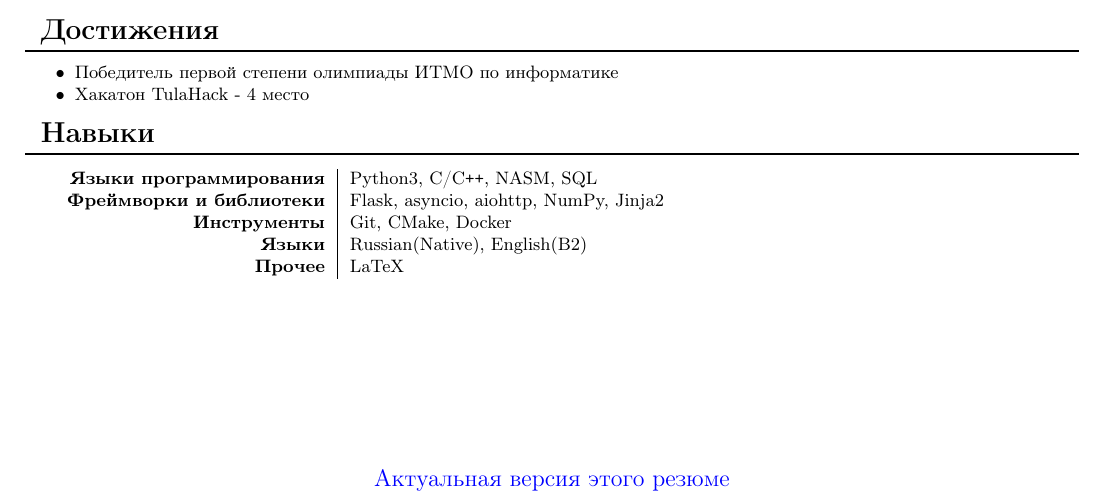
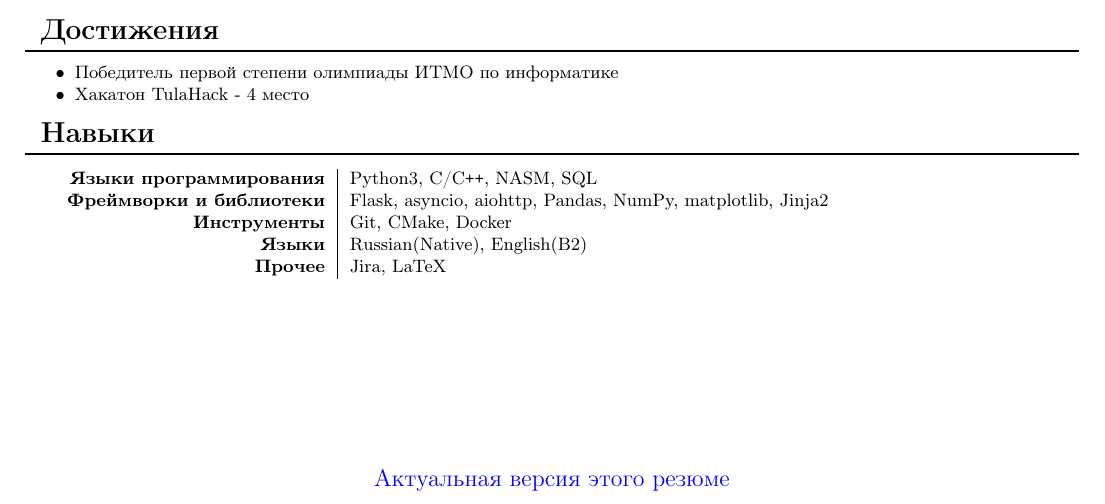
Before and after one commit to Marilius/CV, a LaTeX document (main.tex): part of the page, cut so that both start at the same text. Compiled offline with pdfLaTeX.

```diff
--- a/main.tex
+++ b/main.tex
@@ -51,7 +51,7 @@
     \small
     \begin{center}
     % \faMobile \hspace{0.1cm} $\boldsymbol{+}$7(961)260-08-01
-    \faMobile\hspace{0.1cm} \href{tel:89534322053}{$+$7(961)260-08-01}
+    \faMobile\hspace{0.1cm} \href{tel:89612600801}{$+$7(961)260-08-01}
     \hfill
     \faEnvelope\hspace{0.1cm} \href{mailto:BasalovYA@my.msu.ru}{BasalovYA@my.msu.ru}
     \hfill
@@ -217,10 +217,10 @@
     	\begin{tabular}{ >{\bfseries}r | l }
     		\ru{Языки программирования}\en{Programming languages} & Python3, C/C\texttt{++}, NASM, SQL\\
     		% \ru{Технологии}\en{Technologies} & MongoDB, PostgreSQL, RabbitMQ, Kafka  \\
-    		\ru{Фреймворки и библиотеки}\en{Frameworks and libraries} & Flask, asyncio, aiohttp, NumPy, Jinja2\\
+    		\ru{Фреймворки и библиотеки}\en{Frameworks and libraries} & Flask, asyncio, aiohttp, Pandas, NumPy, matplotlib, Jinja2\\
     		\ru{Инструменты}\en{Tools} & Git, CMake, Docker\\
     		\ru{Языки}\en{Languages} & Russian(Native), English(B2)\\
-            \ru{Прочее}\en{Other skills} & LaTeX\\
+            \ru{Прочее}\en{Other skills} & Jira, LaTeX\\
     	\end{tabular}
 
     \vspace{\fill}
```
Also changed, not shown: CV_RU.pdf.
